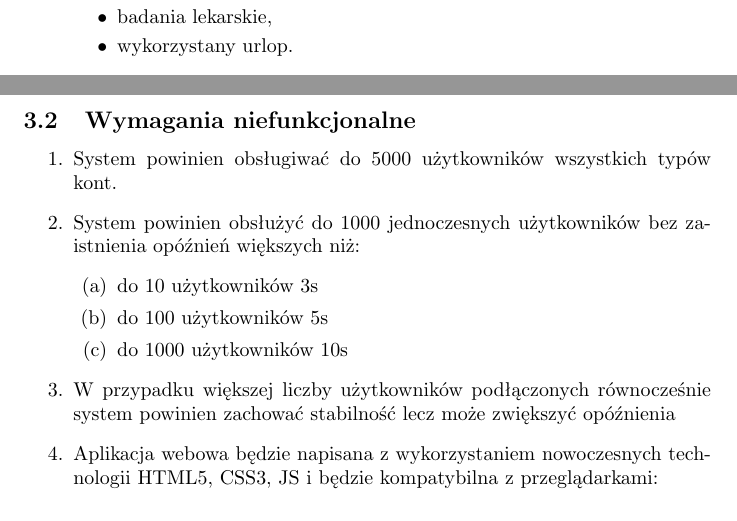
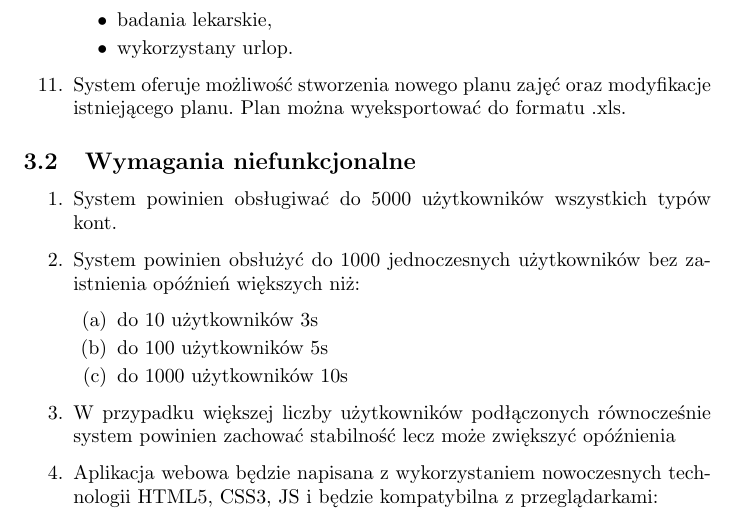
Before and after one commit to Waszker/ZPI, a LaTeX document (specyfikcja.tex): two parts of pages 13 and 14 of 18 before the commit and part of page 14 of 18 after it, the two joined at a grey line, cut so that both start at the same text. Compiled offline with pdfLaTeX.

Commit message:
poprawka admina

```diff
--- a/specyfikcja.tex
+++ b/specyfikcja.tex
@@ -320,6 +320,8 @@ W przypadku, gdy nauczyciel przechodzi na urlop, system proponuje administratoro
 \item badania lekarskie,
 \item wykorzystany urlop.
 \end{itemize}
+\item System oferuje możliwość stworzenia nowego planu zajęć oraz modyfikacje istniejącego planu. Plan można wyeksportować do formatu .xls.
+
 \end{enumerate}
 
 
```
